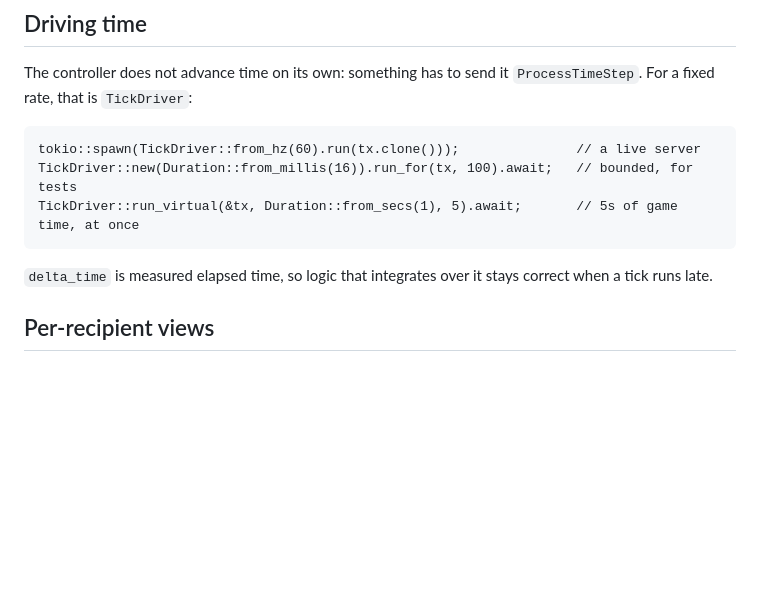
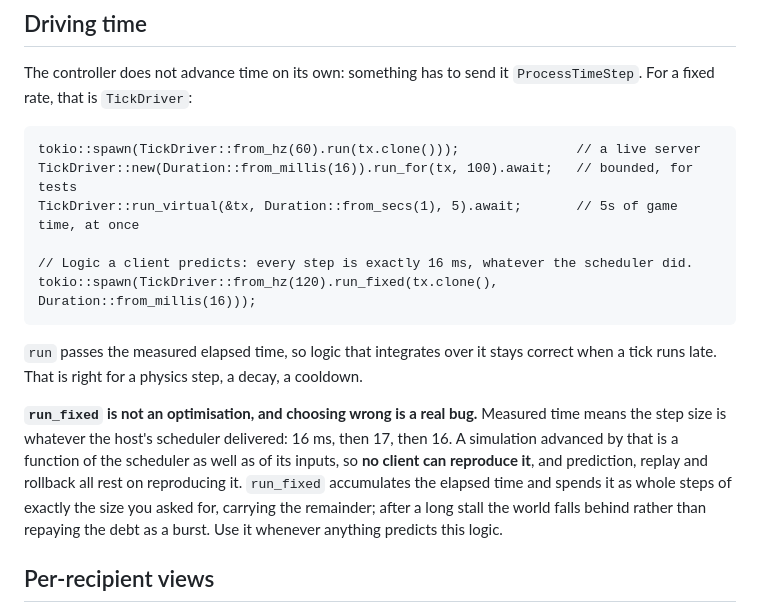
Before and after one commit to excsn/plaza, a Markdown page: core/README.md, the part around the change. Drawn GitHub-style; blank space fills up the shorter version.

````diff
--- a/core/README.md
+++ b/core/README.md
@@ -144,9 +144,14 @@ The controller does not advance time on its own: something has to send it `Proce
 tokio::spawn(TickDriver::from_hz(60).run(tx.clone()));               // a live server
 TickDriver::new(Duration::from_millis(16)).run_for(tx, 100).await;   // bounded, for tests
 TickDriver::run_virtual(&tx, Duration::from_secs(1), 5).await;       // 5s of game time, at once
+
+// Logic a client predicts: every step is exactly 16 ms, whatever the scheduler did.
+tokio::spawn(TickDriver::from_hz(120).run_fixed(tx.clone(), Duration::from_millis(16)));
 ```
 
-`delta_time` is measured elapsed time, so logic that integrates over it stays correct when a tick runs late.
+`run` passes the measured elapsed time, so logic that integrates over it stays correct when a tick runs late. That is right for a physics step, a decay, a cooldown.
+
+**`run_fixed` is not an optimisation, and choosing wrong is a real bug.** Measured time means the step size is whatever the host's scheduler delivered: 16 ms, then 17, then 16. A simulation advanced by that is a function of the scheduler as well as of its inputs, so **no client can reproduce it**, and prediction, replay and rollback all rest on reproducing it. `run_fixed` accumulates the elapsed time and spends it as whole steps of exactly the size you asked for, carrying the remainder; after a long stall the world falls behind rather than repaying the debt as a burst. Use it whenever anything predicts this logic.
 
 ## Per-recipient views
 
````
Also changed, not shown: examples/bomb_grid/README.md (+13 -0 lines).
